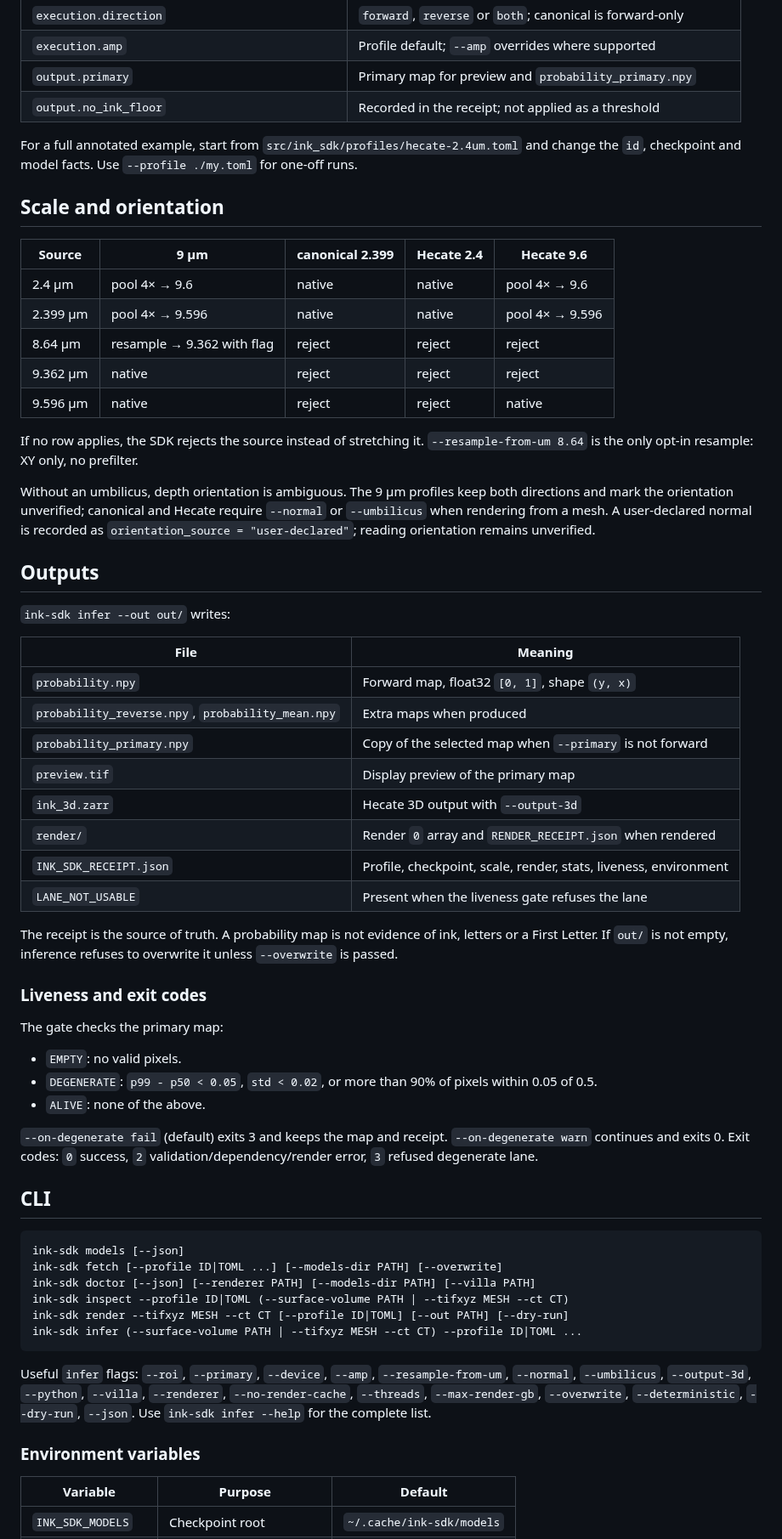
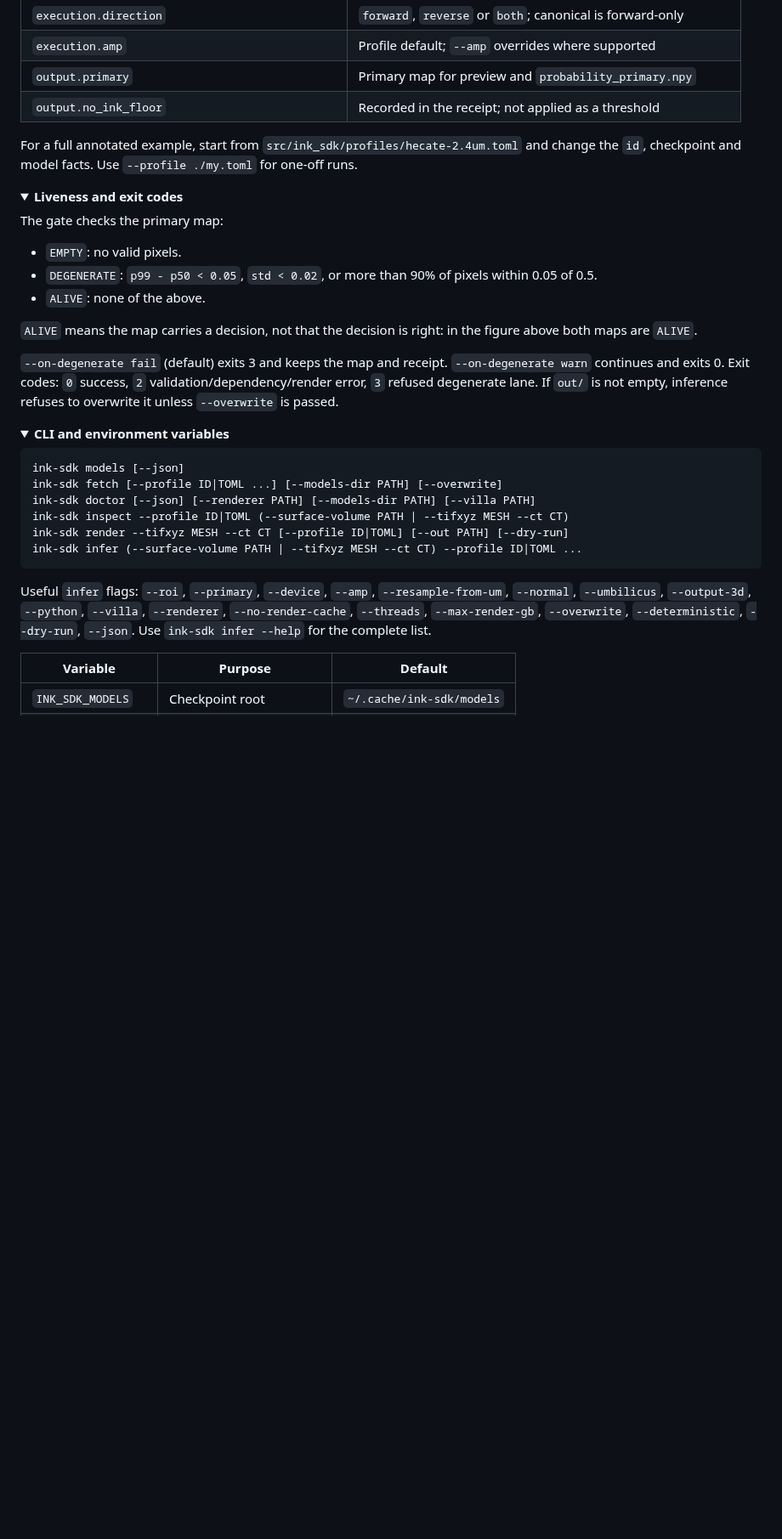
Before and after one commit to LimeGS/ink-sdk, a Markdown page: README.md, the part around one of its changes. Shown at 85% size. GitHub-like rendering; folded sections open; blank space fills up the shorter version.

````diff
--- a/README.md
+++ b/README.md
@@ -299,62 +336,31 @@ Duplicate IDs are an error, not an override.
 | `output.primary` | Primary map for preview and `probability_primary.npy` |
 | `output.no_ink_floor` | Recorded in the receipt; not applied as a threshold |
 
-For a full annotated example, start from
-`src/ink_sdk/profiles/hecate-2.4um.toml` and change the `id`, checkpoint and
-model facts. Use `--profile ./my.toml` for one-off runs.
+For a full annotated example, start from `src/ink_sdk/profiles/hecate-2.4um.toml` and change the `id`,
+checkpoint and model facts. Use `--profile ./my.toml` for one-off runs.
 
-## Scale and orientation
+</details>
 
-| Source | 9 µm | canonical 2.399 | Hecate 2.4 | Hecate 9.6 |
-|---|---|---|---|---|
-| 2.4 µm | pool 4× → 9.6 | native | native | pool 4× → 9.6 |
-| 2.399 µm | pool 4× → 9.596 | native | native | pool 4× → 9.596 |
-| 8.64 µm | resample → 9.362 with flag | reject | reject | reject |
-| 9.362 µm | native | reject | reject | reject |
-| 9.596 µm | native | reject | reject | native |
-
-If no row applies, the SDK rejects the source instead of stretching it.
-`--resample-from-um 8.64` is the only opt-in resample: XY only, no prefilter.
-
-Without an umbilicus, depth orientation is ambiguous. The 9 µm profiles keep
-both directions and mark the orientation unverified; canonical and Hecate
-require `--normal` or `--umbilicus` when rendering from a mesh. A user-declared
-normal is recorded as `orientation_source = "user-declared"`; reading
-orientation remains unverified.
-
-## Outputs
-
-`ink-sdk infer --out out/` writes:
-
-| File | Meaning |
-|---|---|
-| `probability.npy` | Forward map, float32 `[0, 1]`, shape `(y, x)` |
-| `probability_reverse.npy`, `probability_mean.npy` | Extra maps when produced |
-| `probability_primary.npy` | Copy of the selected map when `--primary` is not forward |
-| `preview.tif` | Display preview of the primary map |
-| `ink_3d.zarr` | Hecate 3D output with `--output-3d` |
-| `render/` | Render `0` array and `RENDER_RECEIPT.json` when rendered |
-| `INK_SDK_RECEIPT.json` | Profile, checkpoint, scale, render, stats, liveness, environment |
-| `LANE_NOT_USABLE` | Present when the liveness gate refuses the lane |
-
-The receipt is the source of truth. A probability map is not evidence of ink,
-letters or a First Letter. If `out/` is not empty, inference refuses to
-overwrite it unless `--overwrite` is passed.
-
-### Liveness and exit codes
+<details>
+<summary><b>Liveness and exit codes</b></summary>
 
 The gate checks the primary map:
 
 - `EMPTY`: no valid pixels.
-- `DEGENERATE`: `p99 - p50 < 0.05`, `std < 0.02`, or more than 90% of pixels
-  within 0.05 of 0.5.
+- `DEGENERATE`: `p99 - p50 < 0.05`, `std < 0.02`, or more than 90% of pixels within 0.05 of 0.5.
 - `ALIVE`: none of the above.
 
-`--on-degenerate fail` (default) exits 3 and keeps the map and receipt.
-`--on-degenerate warn` continues and exits 0. Exit codes: `0` success, `2`
-validation/dependency/render error, `3` refused degenerate lane.
+`ALIVE` means the map carries a decision, not that the decision is right: in the figure above both maps are
+`ALIVE`.
 
-## CLI
+`--on-degenerate fail` (default) exits 3 and keeps the map and receipt. `--on-degenerate warn` continues and
+exits 0. Exit codes: `0` success, `2` validation/dependency/render error, `3` refused degenerate lane.
+If `out/` is not empty, inference refuses to overwrite it unless `--overwrite` is passed.
+
+</details>
+
+<details>
+<summary><b>CLI and environment variables</b></summary>
 
 ```text
 ink-sdk models [--json]
@@ -365,13 +371,10 @@ ink-sdk render --tifxyz MESH --ct CT [--profile ID|TOML] [--out PATH] [--dry-run
 ink-sdk infer (--surface-volume PATH | --tifxyz MESH --ct CT) --profile ID|TOML ...
 ```
 
-Useful `infer` flags: `--roi`, `--primary`, `--device`, `--amp`,
-`--resample-from-um`, `--normal`, `--umbilicus`, `--output-3d`, `--python`,
-`--villa`, `--renderer`, `--no-render-cache`, `--threads`,
-`--max-render-gb`, `--overwrite`, `--deterministic`, `--dry-run`, `--json`.
-Use `ink-sdk infer --help` for the complete list.
-
-### Environment variables
+Useful `infer` flags: `--roi`, `--primary`, `--device`, `--amp`, `--resample-from-um`, `--normal`,
+`--umbilicus`, `--output-3d`, `--python`, `--villa`, `--renderer`, `--no-render-cache`, `--threads`,
+`--max-render-gb`, `--overwrite`, `--deterministic`, `--dry-run`, `--json`. Use `ink-sdk infer --help` for
+the complete list.
 
 | Variable | Purpose | Default |
 |---|---|---|
````
Also changed, not shown: other parts of README.md (+149 -109 lines), docs/img/sdk_w058.png (added).
